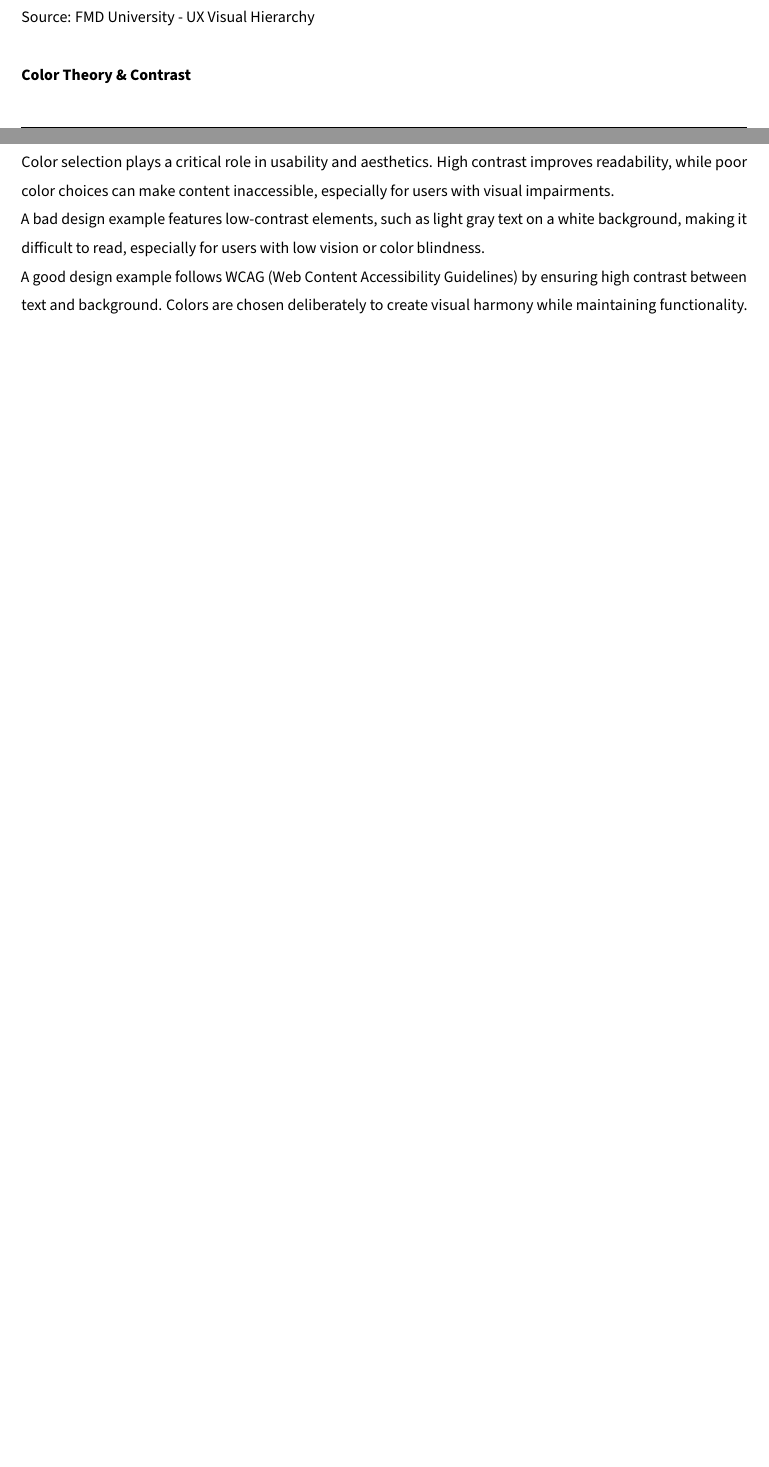
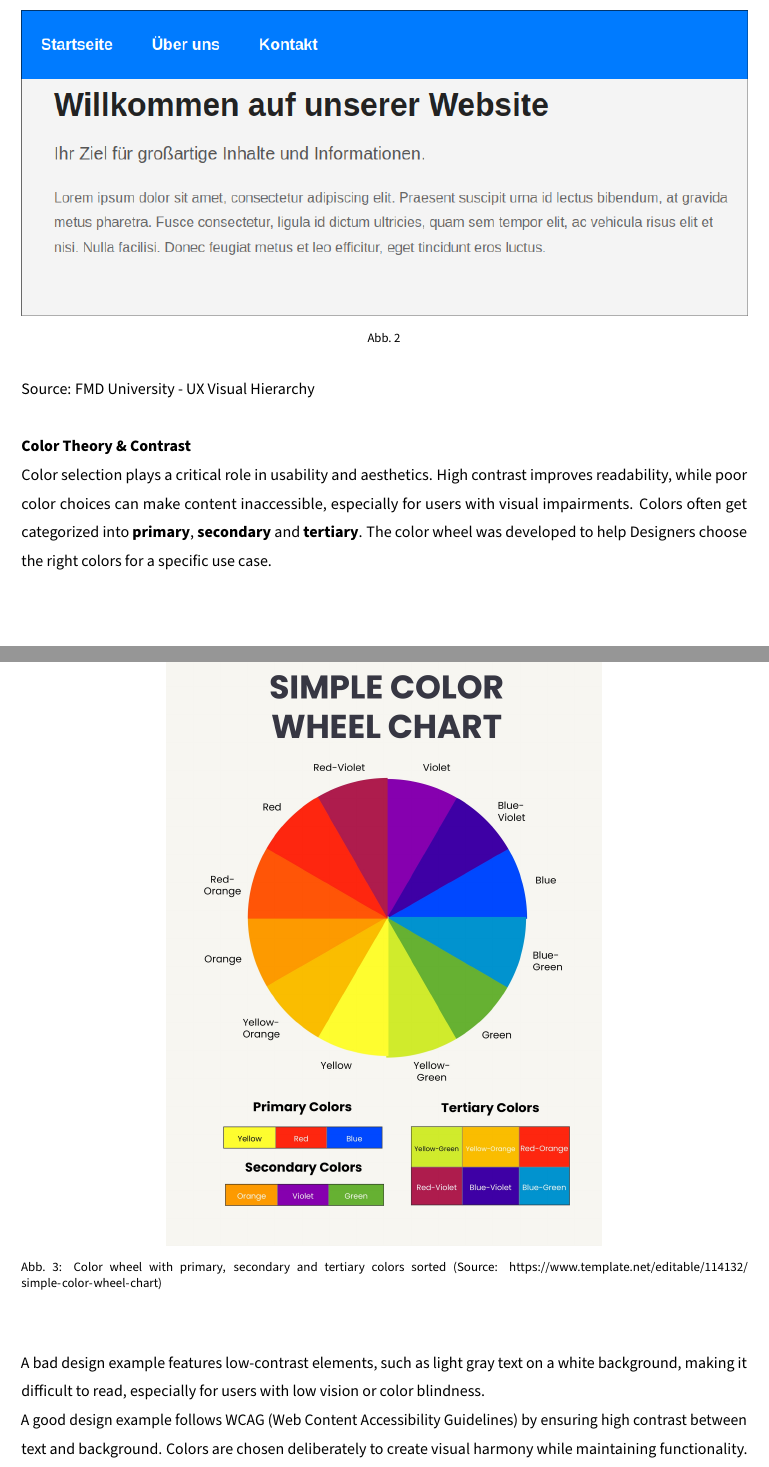
Before and after one commit to gigpab20/KoenigskarteWriting, a LaTeX document (da-0.0_mainDocument.tex, which reads MainPart/Theorie/Paul/definingUsability.tex): two parts of pages 21 and 22 of 37 before the commit and two parts of pages 22 and 23 of 38 after it, joined at a grey line, cut at the place of the change, the shorter picture padded with empty space. Compiled offline with pdfLaTeX.

Commit message:
added color theory

```diff
--- a/MainPart/Theorie/Paul/definingUsability.tex
+++ b/MainPart/Theorie/Paul/definingUsability.tex
@@ -70,12 +74,25 @@ A bad design lacks differentiation in text size, weight, or spacing, making it h
 A good design example effectively uses font size, color contrast, spacing, and alignment to distinguish primary content from secondary information. Headings are bold and larger, while body text is appropriately sized for readability. Proper spacing and alignment create a structured and easy-to-follow interface.
 
+\begin{figure} [H]
+    \includegraphics [width=1\textwidth] {images/paul/usabilityExamples/goodVisualHierarchy.png}
+    \caption{}
+\end{figure}
 Source: FMD University - UX Visual Hierarchy
 
 \blankLine
 
 \textbf{Color Theory \& Contrast}
 
-Color selection plays a critical role in usability and aesthetics. High contrast improves readability, while poor color choices can make content inaccessible, especially for users with visual impairments.
+Color selection plays a critical role in usability and aesthetics. High contrast improves readability, while poor color choices can make content inaccessible, especially for users with visual impairments. Colors often get categorized into \textbf{primary}, \textbf{secondary} and \textbf{tertiary}. The color wheel was developed to help Designers choose the right colors for a specific use case.
+
+\begin{figure} [H]
+    \center
+    \includegraphics [width=0.6\textwidth] {images/paul/colorWheel.jpg}
+    \caption{Color wheel with primary, secondary and tertiary colors sorted (Source: \url{https://www.template.net/editable/114132/simple-color-wheel-chart})}
+\end{figure}
+
+\blankLine
+
 
 A bad design example features low-contrast elements, such as light gray text on a white background, making it difficult to read, especially for users with low vision or color blindness.
 
```
Also changed, not shown: da-0.0_mainDocument.pdf, images/paul/colorWheel.jpg (added), MainPart/Theorie/Paul/definingUsability.tex (4 more changed lines).
